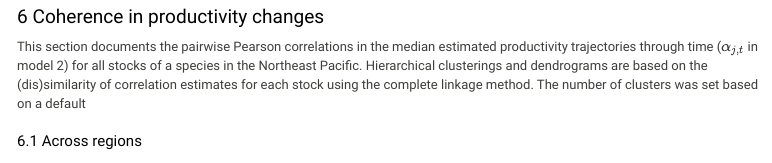
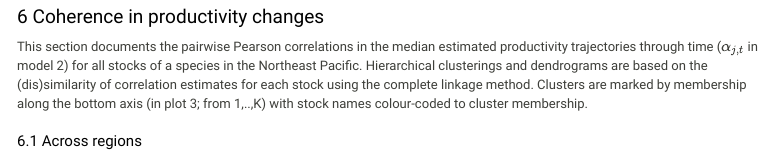
Before and after one commit to Pacific-salmon-assess/nonstationary_dynamics, an R Markdown document (docs/index.rmd): the page in a window 1100 px wide, from 11140 px down. Rendered offline with R 4.5, knitr and Pandoc, with nearby package versions; some code elsewhere in the file could not run offline; menus at the side of the page are left out.

Commit message:
html updates

````diff
--- a/docs/index.rmd
+++ b/docs/index.rmd
@@ -3224,7 +3224,7 @@ plotrix::axis.break(1,breakpos=6,style='zigzag')
 
 # Coherence in productivity changes
 
-This section documents the pairwise Pearson correlations in the median estimated productivity trajectories through time ($\alpha_{j,t}$ in model 2) for all stocks of a species in the Northeast Pacific. Hierarchical clusterings and dendrograms are based on the (dis)similarity of correlation estimates for each stock using the complete linkage method. The number of clusters was set based on a default
+This section documents the pairwise Pearson correlations in the median estimated productivity trajectories through time ($\alpha_{j,t}$ in model 2) for all stocks of a species in the Northeast Pacific. Hierarchical clusterings and dendrograms are based on the (dis)similarity of correlation estimates for each stock using the complete linkage method. Clusters are marked by membership along the bottom axis (in plot 3; from 1,..,K) with stock names colour-coded to cluster membership.
 
 
 ```{r, corr heatmap function}
````
